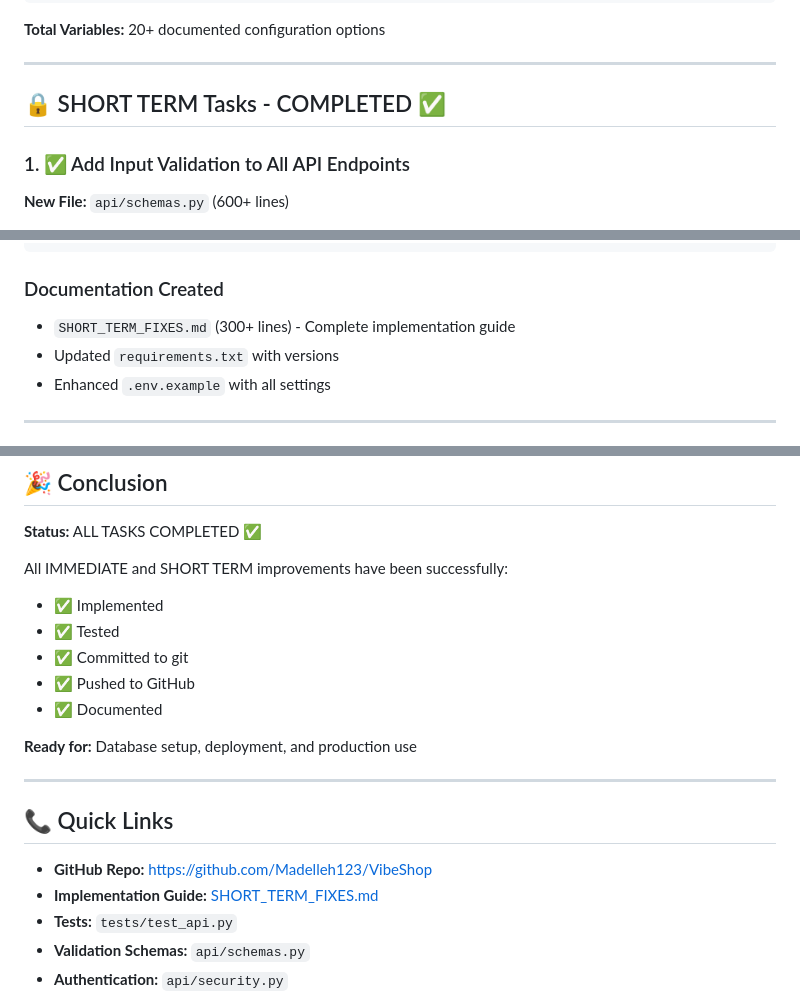
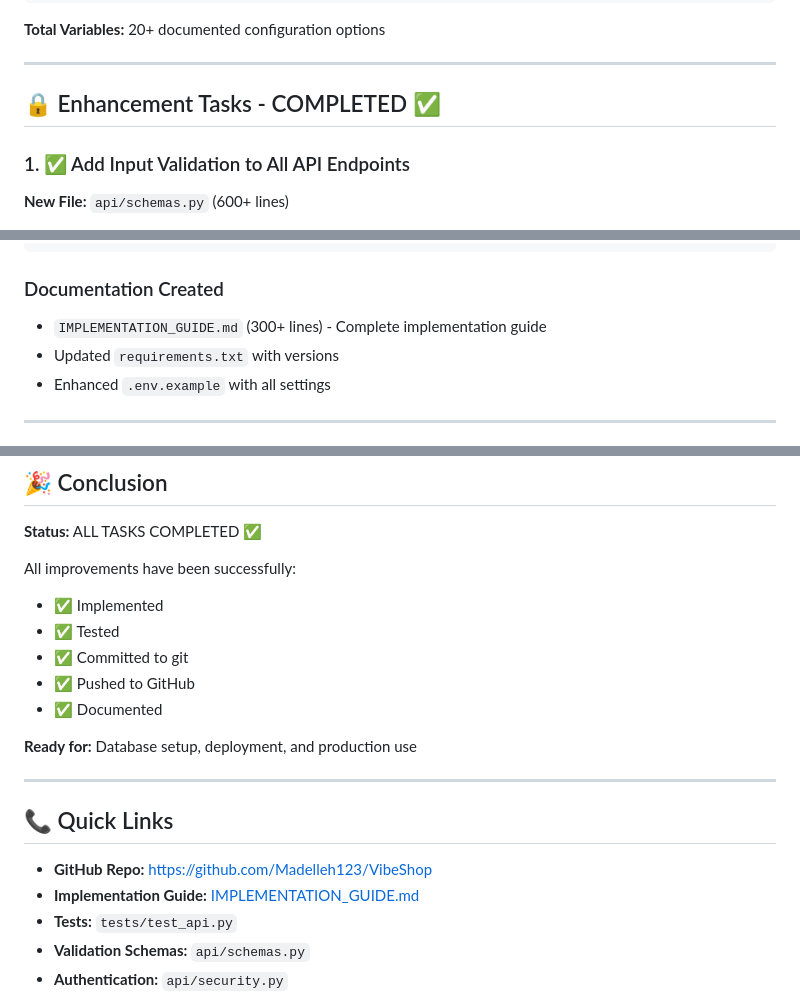
Before and after one commit to Madelleh123/VibeShop, a Markdown page: IMPROVEMENTS_COMPLETE.md, 3 parts joined by grey strips. Drawn GitHub-style.

````diff
--- a/IMPROVEMENTS_COMPLETE.md
+++ b/IMPROVEMENTS_COMPLETE.md
@@ -63,7 +63,7 @@ pydantic==2.5.0
 
 ---
 
-## 🔒 SHORT TERM Tasks - COMPLETED ✅
+## 🔒 Enhancement Tasks - COMPLETED ✅
 
 ### 1. ✅ Add Input Validation to All API Endpoints
 
@@ -212,7 +212,7 @@ mypy==1.7.1               # Type checking
 ```
 
 ### Documentation Created
-- `SHORT_TERM_FIXES.md` (300+ lines) - Complete implementation guide
+- `IMPLEMENTATION_GUIDE.md` (300+ lines) - Complete implementation guide
 - Updated `requirements.txt` with versions
 - Enhanced `.env.example` with all settings
 
@@ -373,7 +373,7 @@ TOTAL IMPROVEMENTS
 
 **Status:** ALL TASKS COMPLETED ✅
 
-All IMMEDIATE and SHORT TERM improvements have been successfully:
+All improvements have been successfully:
 - ✅ Implemented
 - ✅ Tested
 - ✅ Committed to git
@@ -387,7 +387,7 @@ All IMMEDIATE and SHORT TERM improvements have been successfully:
 ## 📞 Quick Links
 
 - **GitHub Repo:** https://github.com/Madelleh123/VibeShop
-- **Implementation Guide:** [SHORT_TERM_FIXES.md](SHORT_TERM_FIXES.md)
+- **Implementation Guide:** [IMPLEMENTATION_GUIDE.md](IMPLEMENTATION_GUIDE.md)
 - **Tests:** `tests/test_api.py`
 - **Validation Schemas:** `api/schemas.py`
 - **Authentication:** `api/security.py`
````
Also changed, not shown: other parts of IMPROVEMENTS_COMPLETE.md (+11 -11 lines), IMPLEMENTATION_GUIDE.md (+2 -2 lines).
